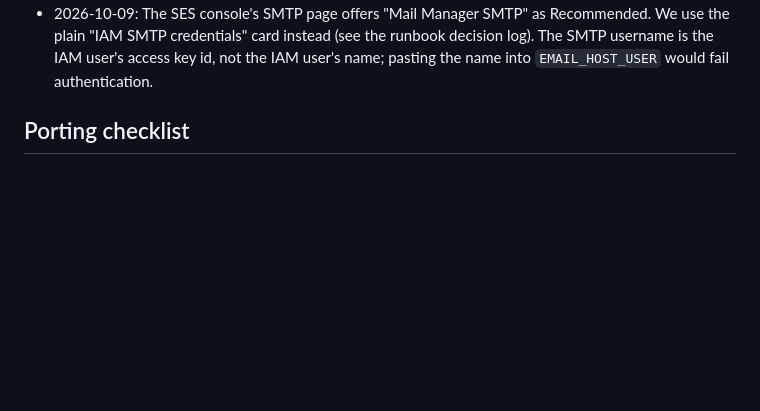
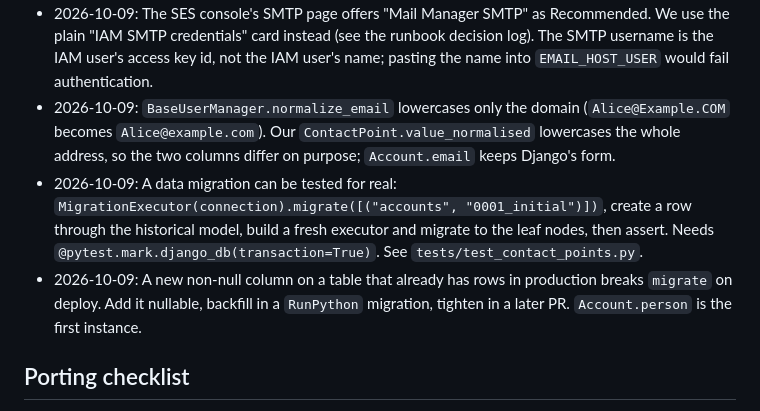
Before and after one commit to Sohum-Gupta/AccelerareMVP, a Markdown page: NOTES.md, the part around the change. Drawn GitHub-style; blank space fills up the shorter version.

Commit message:
Note the normalize_email quirk, the migration test pattern and add-backfill-tighten
Co-Authored-By: Claude Fable 5.1 <noreply@anthropic.com>

```diff
--- a/NOTES.md
+++ b/NOTES.md
@@ -31,6 +31,9 @@ Things learned the hard way. Add an entry whenever something non-obvious comes u
 - 2026-10-09: A new SES account is in the sandbox: it delivers only to verified addresses, so a test needs the recipient verified as an email identity first. Verifying a single address does not verify its domain, and nothing should ever send *from* it.
 - 2026-10-09: SES accepting a message (`send_mail` returns 1) is not delivery. Open the received message's source and read `Authentication-Results`. Ours shows `dkim=pass` for `app.theaccelerare.com`, `dmarc=pass`, and SPF passing only for Amazon's bounce domain, so DMARC rests on DKIM until a custom MAIL FROM domain is added.
 - 2026-10-09: The SES console's SMTP page offers "Mail Manager SMTP" as Recommended. We use the plain "IAM SMTP credentials" card instead (see the runbook decision log). The SMTP username is the IAM user's access key id, not the IAM user's name; pasting the name into `EMAIL_HOST_USER` would fail authentication.
+- 2026-10-09: `BaseUserManager.normalize_email` lowercases only the domain (`Alice@Example.COM` becomes `Alice@example.com`). Our `ContactPoint.value_normalised` lowercases the whole address, so the two columns differ on purpose; `Account.email` keeps Django's form.
+- 2026-10-09: A data migration can be tested for real: `MigrationExecutor(connection).migrate([("accounts", "0001_initial")])`, create a row through the historical model, build a fresh executor and migrate to the leaf nodes, then assert. Needs `@pytest.mark.django_db(transaction=True)`. See `tests/test_contact_points.py`.
+- 2026-10-09: A new non-null column on a table that already has rows in production breaks `migrate` on deploy. Add it nullable, backfill in a `RunPython` migration, tighten in a later PR. `Account.person` is the first instance.
 
 ## Porting checklist
 
```
